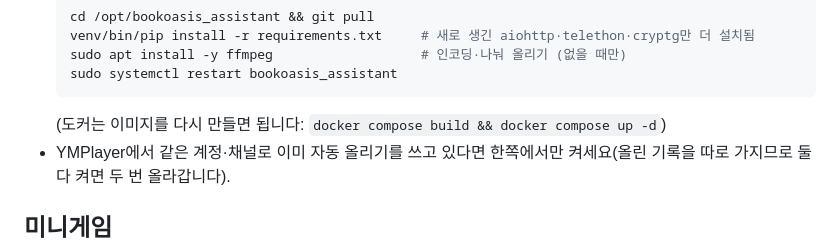
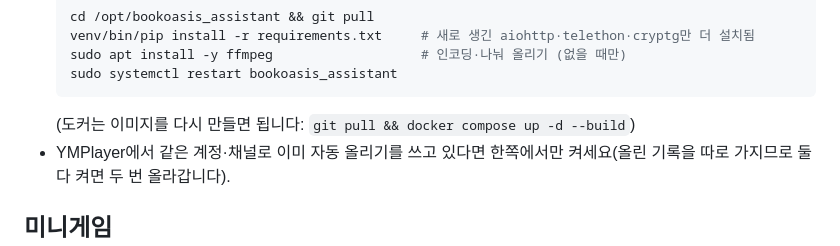
Before and after one commit to yume-script/bookoasis_assistant, a Markdown page: README.md, the part around the change. Drawn GitHub-style.

Commit message:
README: 도커 업데이트 명령을 설치 절과 같게
Co-Authored-By: Claude Opus 5.5 <noreply@anthropic.com>
Claude-Session: https://claude.ai/code/session_01TRv9H2o9wx5sUtmWqgboW7

````diff
--- a/README.md
+++ b/README.md
@@ -390,7 +390,7 @@ venv\Scripts\python app.py
   sudo apt install -y ffmpeg                   # 인코딩·나눠 올리기 (없을 때만)
   sudo systemctl restart bookoasis_assistant
   ```
-  (도커는 이미지를 다시 만들면 됩니다: `docker compose build && docker compose up -d`)
+  (도커는 이미지를 다시 만들면 됩니다: `git pull && docker compose up -d --build`)
 - YMPlayer에서 같은 계정·채널로 이미 자동 올리기를 쓰고 있다면 한쪽에서만 켜세요(올린 기록을 따로 가지므로 둘 다 켜면 두 번 올라갑니다).
 
 ## 미니게임
````
